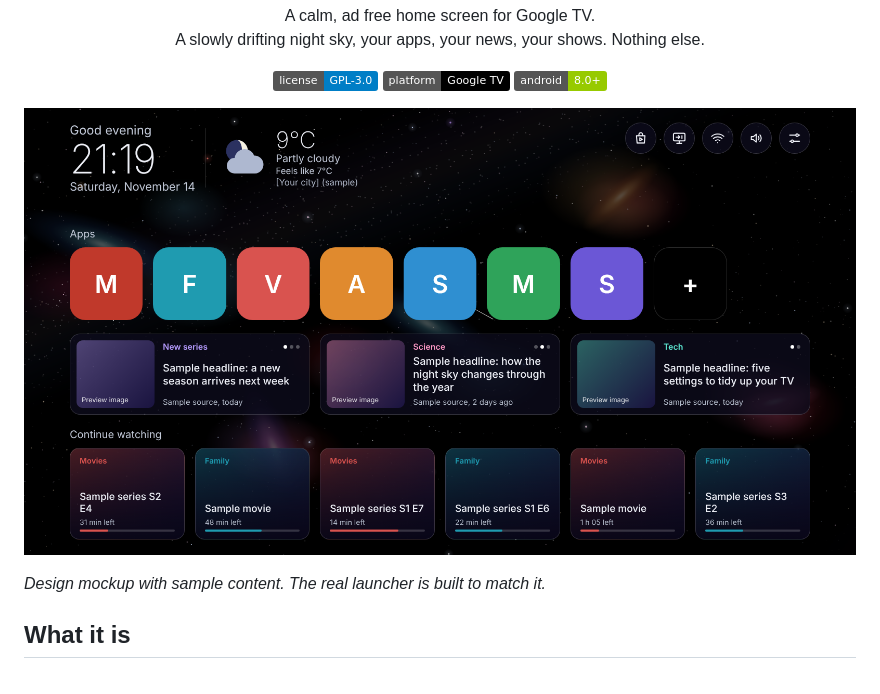
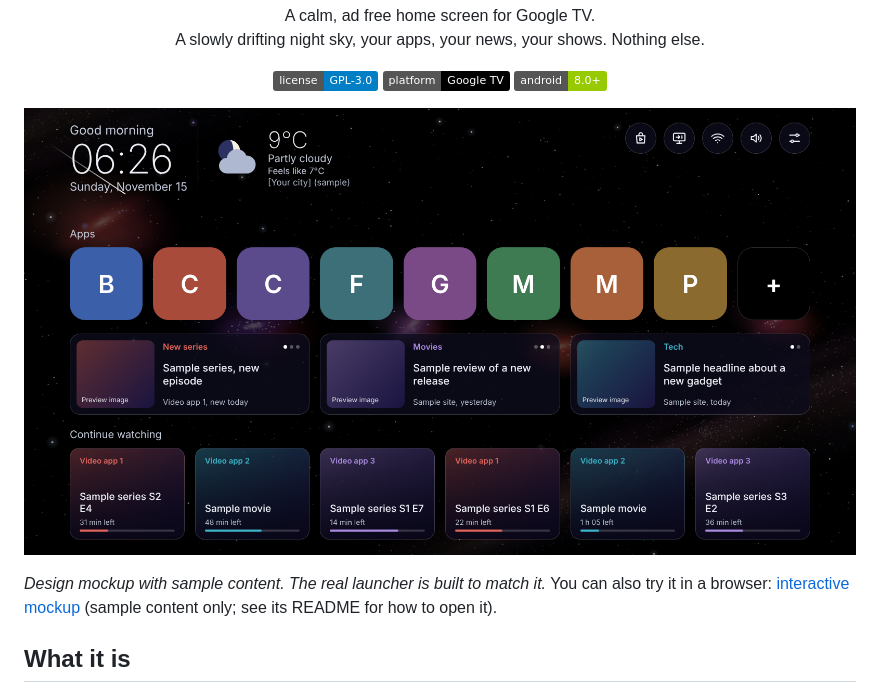
Before and after one commit to SpeakingColors/StarDriftTVLauncher, a Markdown page: README.md, the part around the change. Drawn GitHub-style; pictures changed too: docs/home.png; badges without logos.

```diff
--- a/README.md
+++ b/README.md
@@ -15,7 +15,7 @@ A slowly drifting night sky, your apps, your news, your shows. Nothing else.
 
 ![Stardrift home screen](docs/home.png)
 
-*Design mockup with sample content. The real launcher is built to match it.*
+*Design mockup with sample content. The real launcher is built to match it.* You can also try it in a browser: [interactive mockup](docs/mockup/) (sample content only; see its README for how to open it).
 
 ## What it is
 
```
Also changed, not shown: docs/DEVELOPING.md (+1 -0 lines), docs/mockup/README.md (added, +8 -0 lines), 4 other files.
